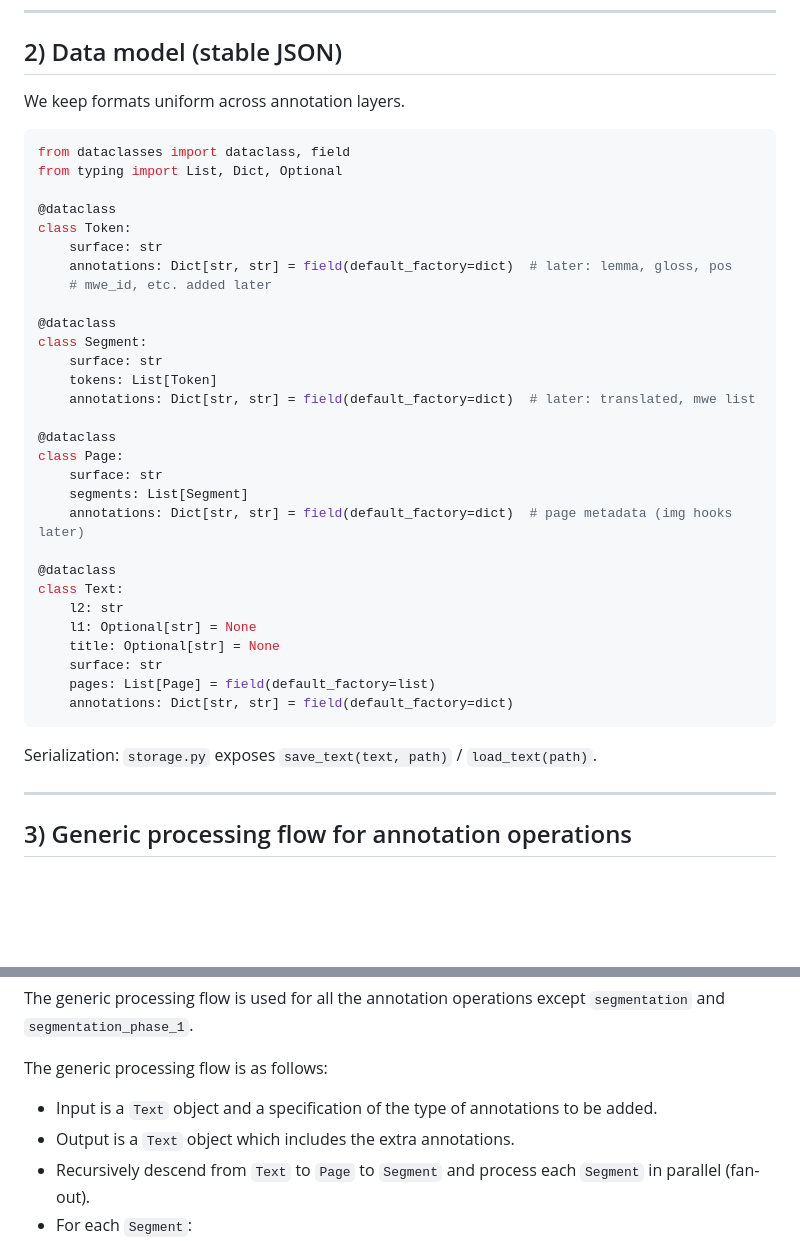
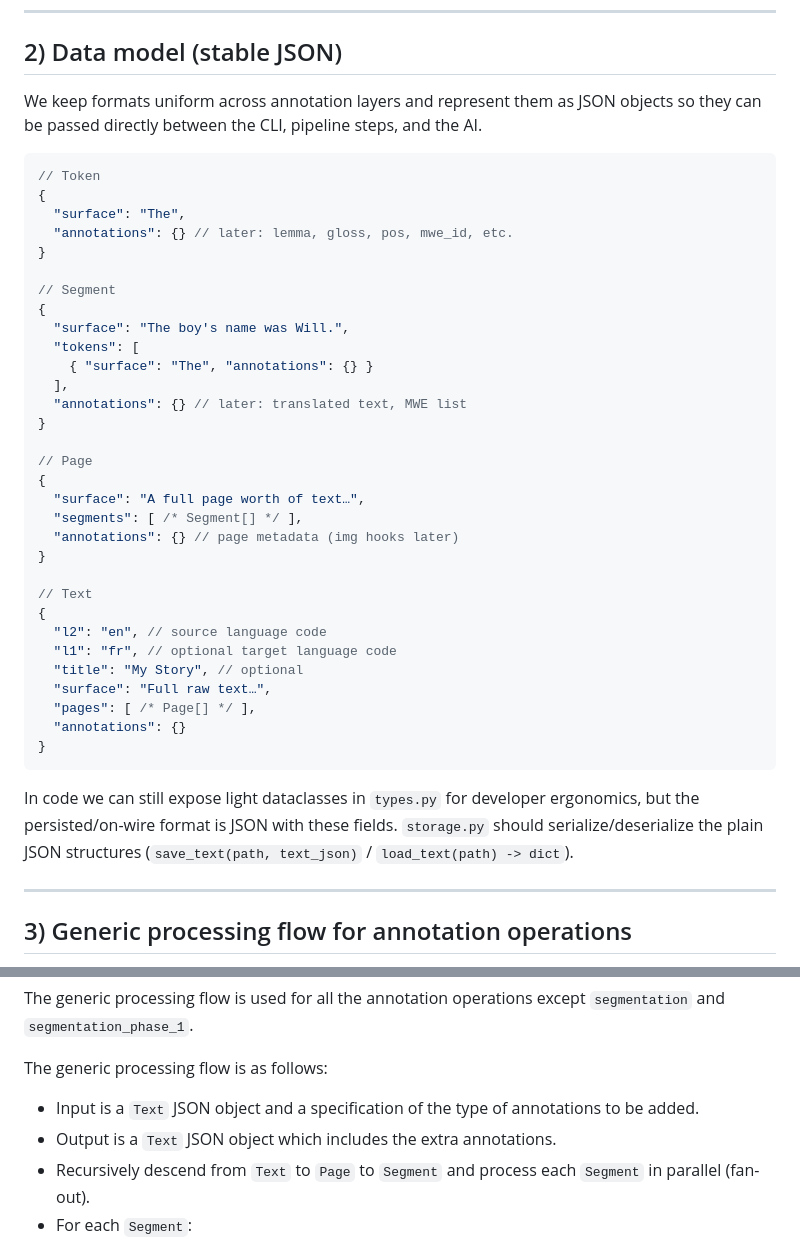
Before and after one commit to mannyrayner/C-LARA-2, a Markdown page: docs/roadmap/segmentation-pipeline.md, 2 parts joined by grey strips. Drawn GitHub-style; blank space fills up the shorter version.

````diff
--- a/docs/roadmap/segmentation-pipeline.md
+++ b/docs/roadmap/segmentation-pipeline.md
@@ -47,41 +47,43 @@ Ensures response_format="json_object" (or tool-calling) for structured outputs.
 
 ## 2) Data model (stable JSON)
 
-We keep formats uniform across annotation layers.
+We keep formats uniform across annotation layers and represent them as JSON objects so they can be passed directly between the CLI, pipeline steps, and the AI.
 
-```python
-from dataclasses import dataclass, field
-from typing import List, Dict, Optional
+```jsonc
+// Token
+{
+  "surface": "The",
+  "annotations": {} // later: lemma, gloss, pos, mwe_id, etc.
+}
 
-@dataclass
-class Token:
-    surface: str
-    annotations: Dict[str, str] = field(default_factory=dict)  # later: lemma, gloss, pos
-    # mwe_id, etc. added later
+// Segment
+{
+  "surface": "The boy's name was Will.",
+  "tokens": [
+    { "surface": "The", "annotations": {} }
+  ],
+  "annotations": {} // later: translated text, MWE list
+}
 
-@dataclass
-class Segment:
-	surface: str
-    tokens: List[Token]
-    annotations: Dict[str, str] = field(default_factory=dict)  # later: translated, mwe list
+// Page
+{
+  "surface": "A full page worth of text…",
+  "segments": [ /* Segment[] */ ],
+  "annotations": {} // page metadata (img hooks later)
+}
 
-@dataclass
-class Page:
-	surface: str
-    segments: List[Segment]
-    annotations: Dict[str, str] = field(default_factory=dict)  # page metadata (img hooks later)
-
-@dataclass
-class Text:
-    l2: str
-    l1: Optional[str] = None
-    title: Optional[str] = None
-	surface: str
-    pages: List[Page] = field(default_factory=list)
-    annotations: Dict[str, str] = field(default_factory=dict)
+// Text
+{
+  "l2": "en", // source language code
+  "l1": "fr", // optional target language code
+  "title": "My Story", // optional
+  "surface": "Full raw text…",
+  "pages": [ /* Page[] */ ],
+  "annotations": {}
+}
 ```
 
-Serialization: ```storage.py``` exposes ```save_text(text, path)``` / ```load_text(path)```.
+In code we can still expose light dataclasses in ```types.py``` for developer ergonomics, but the persisted/on-wire format is JSON with these fields. ```storage.py``` should serialize/deserialize the plain JSON structures (`save_text(path, text_json)` / `load_text(path) -> dict`).
 
 ---
 
@@ -100,8 +102,8 @@ The IDs for the annotation operations are the following:
 The generic processing flow is used for all the annotation operations except ```segmentation``` and ```segmentation_phase_1```.
 
 The generic processing flow is as follows:
-- Input is a ```Text``` object and a specification of the type of annotations to be added.
-- Output is a ```Text``` object which includes the extra annotations.
+- Input is a ```Text``` JSON object and a specification of the type of annotations to be added.
+- Output is a ```Text``` JSON object which includes the extra annotations.
 - Recursively descend from ```Text``` to ```Page``` to ```Segment``` and process each ```Segment``` in parallel (fan-out).
 - For each ```Segment```:
 	- Construct an appropriate prompt. The input to the prompt construction process will include
````
Also changed, not shown: other parts of docs/roadmap/segmentation-pipeline.md (+47 -38 lines).
